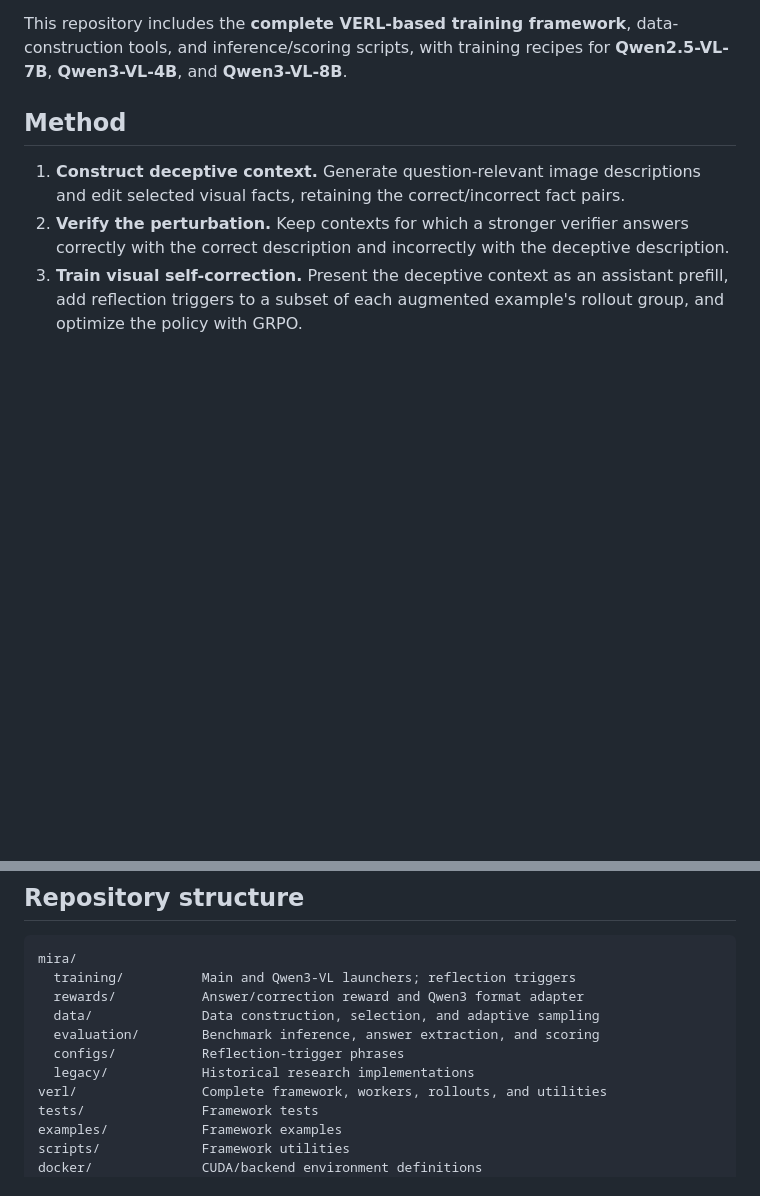
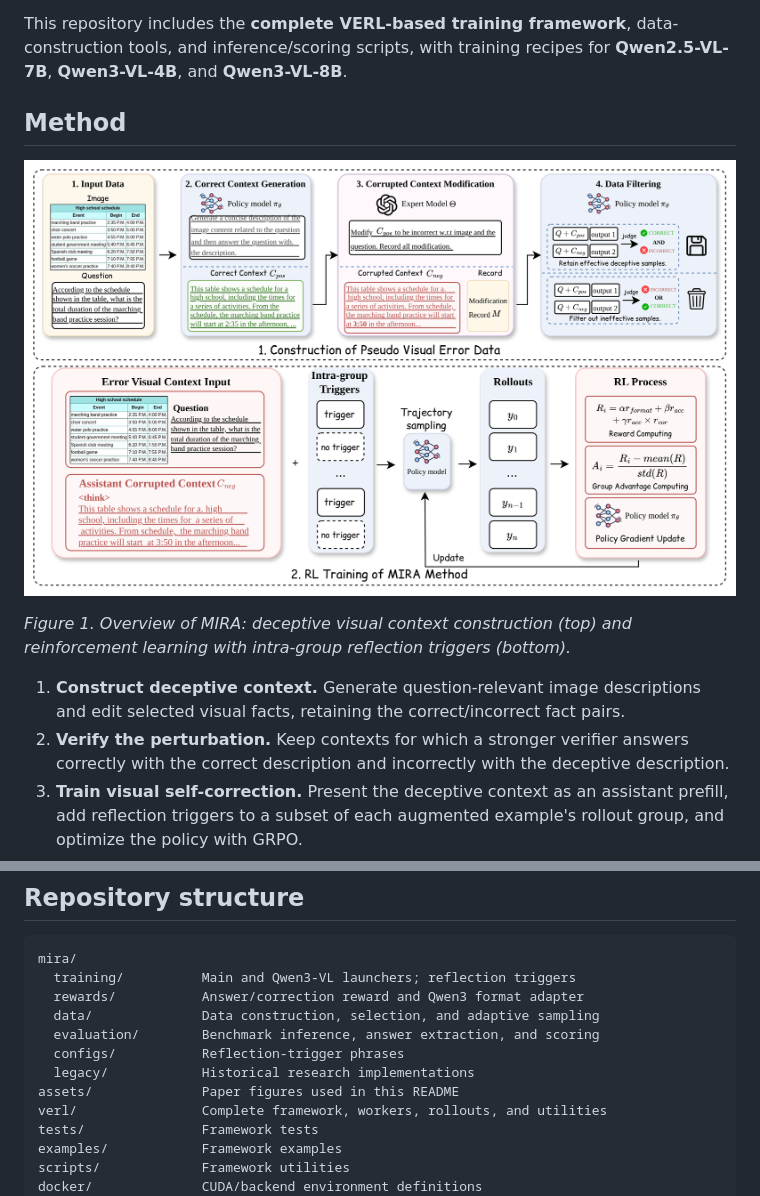
Before and after one commit to Hans-M-Yin/mira-neurips26, a Markdown page: README.md, 2 parts joined by grey strips. Rendered like a GitHub page; pictures changed too: assets/mira_pipeline.png (added); blank space fills up the shorter version.

Commit message:
Add the paper pipeline figure to the MIRA README

```diff
--- a/README.md
+++ b/README.md
@@ -9,6 +9,10 @@ MIRA (**MIsleading-context Robustness Augmentation**) trains vision-language mod
 This repository includes the **complete VERL-based training framework**, data-construction tools, and inference/scoring scripts, with training recipes for **Qwen2.5-VL-7B**, **Qwen3-VL-4B**, and **Qwen3-VL-8B**.
 
 ## Method
+
+![MIRA pipeline: deceptive-context construction and reinforcement learning with intra-group reflection triggers](assets/mira_pipeline.png)
+
+*Figure 1. Overview of MIRA: deceptive visual context construction (top) and reinforcement learning with intra-group reflection triggers (bottom).*
 
 1. **Construct deceptive context.** Generate question-relevant image descriptions and edit selected visual facts, retaining the correct/incorrect fact pairs.
 2. **Verify the perturbation.** Keep contexts for which a stronger verifier answers correctly with the correct description and incorrectly with the deceptive description.
@@ -40,6 +44,7 @@ mira/
   evaluation/        Benchmark inference, answer extraction, and scoring
   configs/           Reflection-trigger phrases
   legacy/            Historical research implementations
+assets/              Paper figures used in this README
 verl/                Complete framework, workers, rollouts, and utilities
 tests/               Framework tests
 examples/            Framework examples
```
Also changed, not shown: 1 other file.
